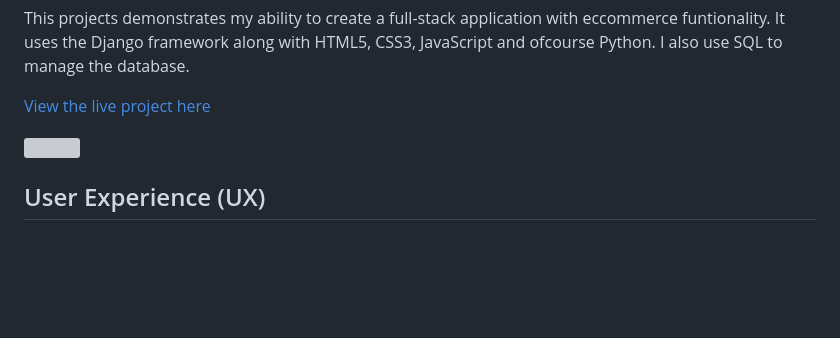
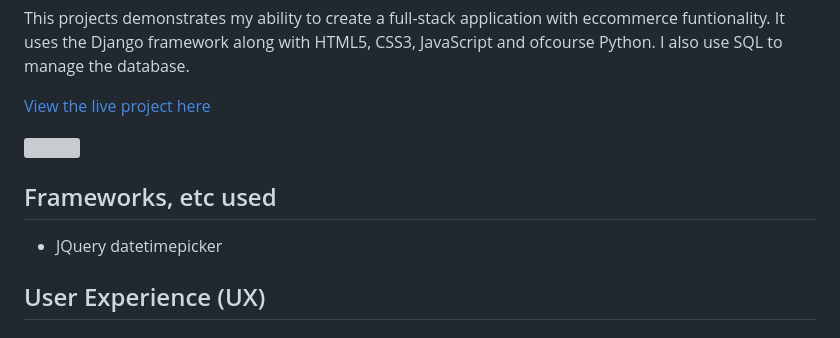
Before and after one commit to avabellaw/bright-times, a Markdown page: readme.md, the part around the change. Rendered like a GitHub page; blank space fills up the shorter version; grey boxes are pictures that could not be loaded.

Commit message:
readme: Add frameworks used section

```diff
--- a/readme.md
+++ b/readme.md
@@ -7,6 +7,10 @@ This projects demonstrates my ability to create a full-stack application with ec
 [View the live project here]()
 
 ![]()
+
+## Frameworks, etc used
+
+* JQuery datetimepicker
 
 ## User Experience (UX)
 
```
